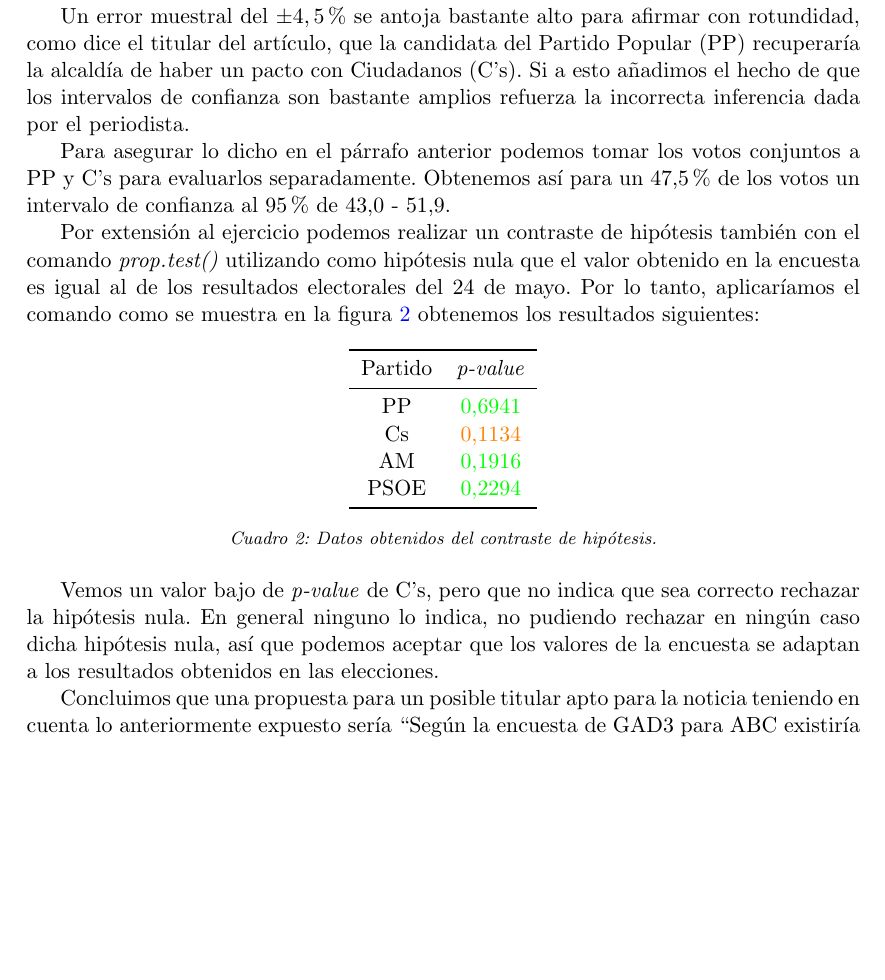
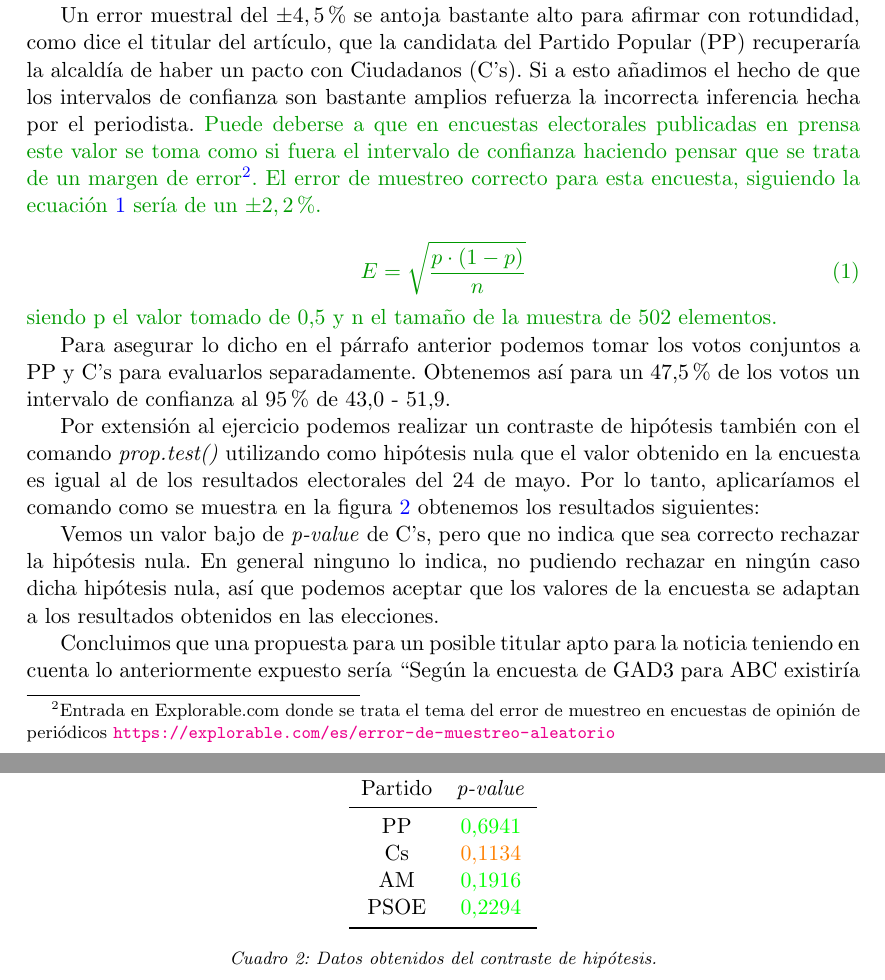
Before and after one commit to MarcosRial/Tecnicas_de_Analisis_MTT, a LaTeX document (03.Ejercicios/E1/Resolución/Resolucion_E1.tex): part of page 2 of 3 before the commit and two parts of pages 2 and 3 of 4 after it, the two joined at a grey line, cut so that both start at the same text, the shorter picture padded with empty space. Compiled offline with pdfLaTeX.

Commit message:
Cambios para entrega final

```diff
--- a/03.Ejercicios/E1/Resolución/Resolucion_E1.tex
+++ b/03.Ejercicios/E1/Resolución/Resolucion_E1.tex
@@ -79,9 +79,16 @@ Para obtener los datos de límites superior e inferior del intervalo de confianz
 \label{tab:resumen}
 \end{table}
 
-Se indica en la noticia que el error de muestreo es de $\pm4,5\%$. Esto quiere decir que la diferencia entre los resultados de la encuesta y los reales (preguntando a toda la población) serían de un 4,5\%. Una forma de reducir este error podría ser la de ampliar el tamaño de la muestra pero es un valor que no debería generalizarse a toda la encuesta puesto que tenemos resultados porcentuales de lo que se espera obtener en la encuesta para cada uno de los partidos políticos (reflejados en los resultados electorales de mayo). Es decir, que cada dato para cada partido político obtendría su propio dato de error de muestreo.
+Se indica en la noticia que el error de muestreo es de $\pm4,5\%$. Esto quiere decir que la diferencia entre los resultados de la encuesta y los reales (preguntando a toda la población) sería de un 4,5\%. Una forma de reducir este error podría ser la de ampliar el tamaño de la muestra pero es un valor que no debería generalizarse a toda la encuesta puesto que tenemos resultados porcentuales de lo que se espera obtener en la encuesta para cada uno de los partidos políticos (reflejados en los resultados electorales de mayo). Es decir, que cada dato para cada partido político obtendría su propio dato de error de muestreo.
 
-Un error muestral del $\pm4,5\%$ se antoja bastante alto para afirmar con rotundidad, como dice el titular del artículo, que la candidata del  Partido Popular (PP) recuperaría la alcaldía de haber un pacto con Ciudadanos (C's). Si a esto añadimos el hecho de que los intervalos de confianza son bastante amplios refuerza la incorrecta inferencia dada por el periodista.
+Un error muestral del $\pm4,5\%$ se antoja bastante alto para afirmar con rotundidad, como dice el titular del artículo, que la candidata del  Partido Popular (PP) recuperaría la alcaldía de haber un pacto con Ciudadanos (C's). Si a esto añadimos el hecho de que los intervalos de confianza son bastante amplios refuerza la incorrecta inferencia hecha por el periodista. {\color{dkgreen}Puede deberse a que en encuestas electorales publicadas en prensa este valor se toma como si fuera el intervalo de confianza haciendo pensar que se trata de un margen de error\footnote{Entrada en Explorable.com donde se trata el tema del error de muestreo en encuestas de opinión de periódicos \url{https://explorable.com/es/error-de-muestreo-aleatorio}}. El error de muestreo correcto para esta encuesta, siguiendo la ecuación \ref{eq:error} sería de un $\pm2,2\%$.
+
+\begin{equation}
+E=\sqrt{\frac{p \cdot (1-p)}{n}}
+\label{eq:error}
+\end{equation}
+
+\noindent siendo p el valor tomado de 0,5 y n el tamaño de la muestra de 502 elementos.}
 
 Para asegurar lo dicho en el párrafo anterior podemos tomar los votos conjuntos a PP y C's para evaluarlos separadamente. Obtenemos así para un 47,5\% de los votos un intervalo de confianza al 95\% de 43,0 - 51,9.
 
```
Also changed, not shown: 03.Ejercicios/E3/Resolución/Resolucion_E3.tex (+1 -1 lines), 03.Ejercicios/E4/Resolución/Resolucion_E4.tex (+1 -1 lines), 03.Ejercicios/Correcciones_MarcosRial.pdf (added), 03.Ejercicios/E1/Resolución/Resolucion_E1.pdf, 03.Ejercicios/E3/Resolución/Resolucion_E3.pdf, 03.Ejercicios/E4/Resolución/Resolucion_E4.pdf, 5 other files.
